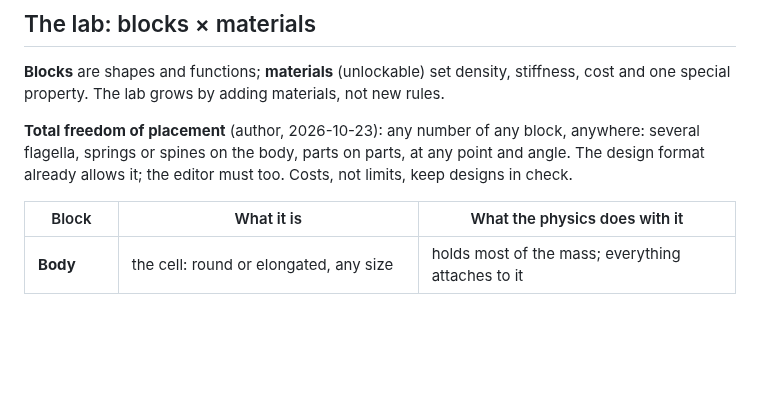
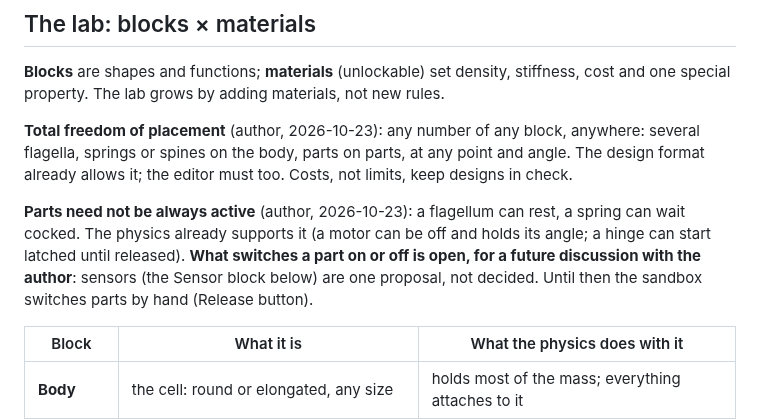
Before and after one commit to vitorhugo1992/tinygod, a Markdown page: CLAUDE.md, the part around the change. GitHub-like rendering; blank space fills up the shorter version.

Commit message:
Notes: parts need not be always active; what switches them is open
Co-Authored-By: Claude Opus 5.5 <noreply@anthropic.com>

```diff
--- a/CLAUDE.md
+++ b/CLAUDE.md
@@ -81,6 +81,11 @@ property. The lab grows by adding materials, not new rules.
 **Total freedom of placement** (author, 2026-10-23): any number of any block, anywhere: several flagella, springs
 or spines on the body, parts on parts, at any point and angle. The design format already allows it; the editor
 must too. Costs, not limits, keep designs in check.
+
+**Parts need not be always active** (author, 2026-10-23): a flagellum can rest, a spring can wait cocked. The
+physics already supports it (a motor can be off and holds its angle; a hinge can start latched until released).
+**What switches a part on or off is open, for a future discussion with the author**: sensors (the Sensor block
+below) are one proposal, not decided. Until then the sandbox switches parts by hand (Release button).
 
 | Block | What it is | What the physics does with it |
 |---|---|---|
```
